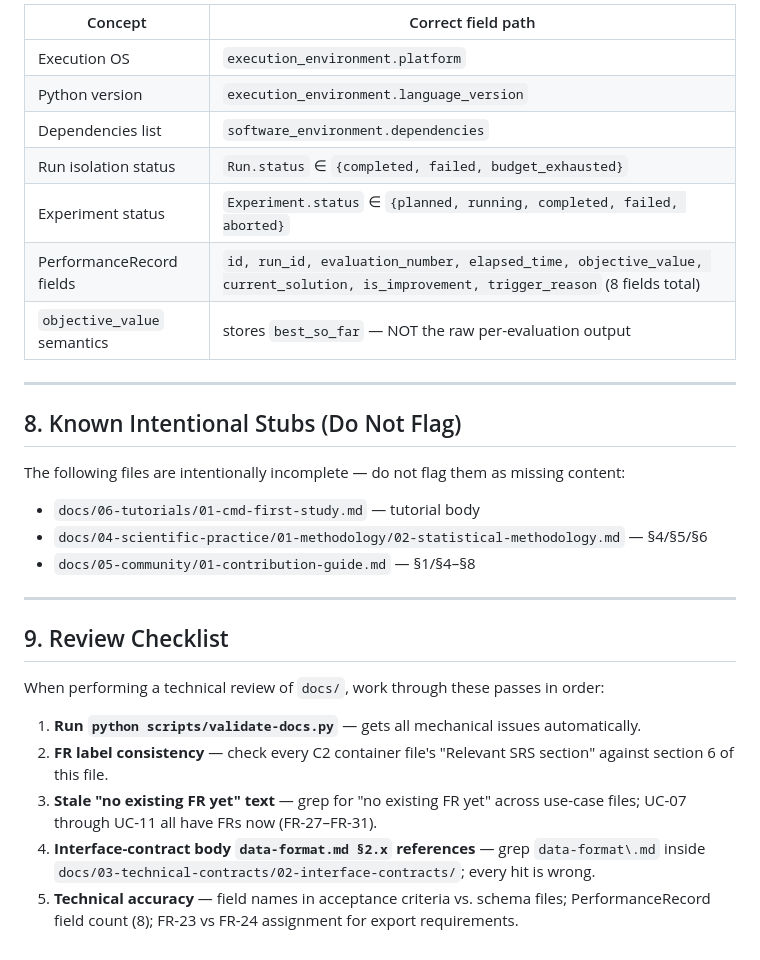
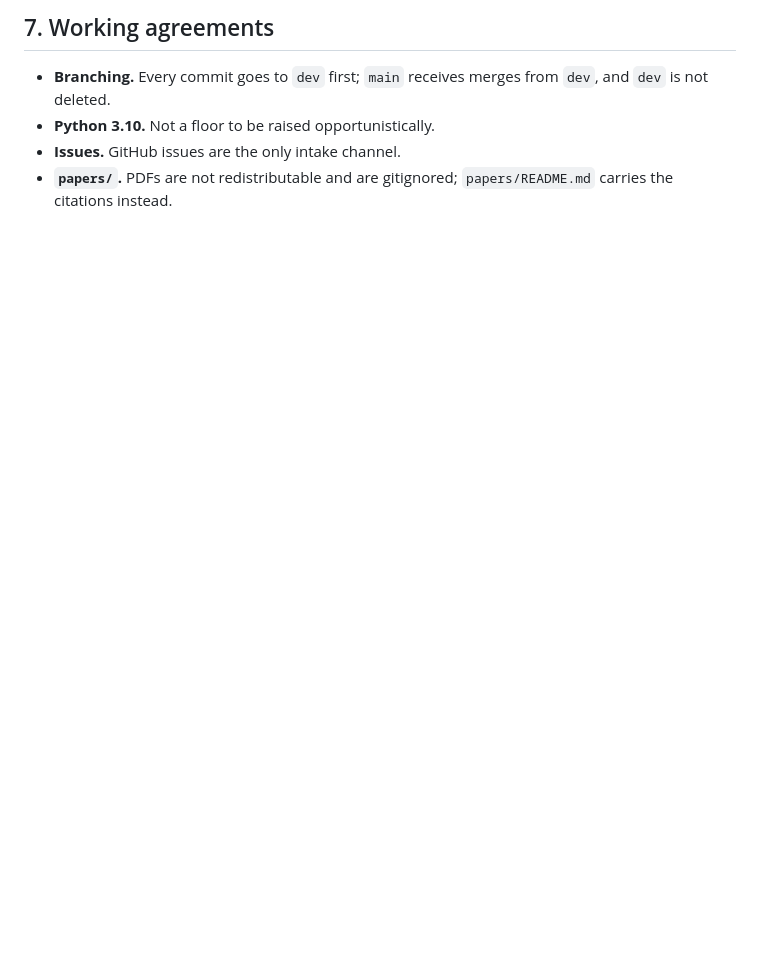
Before and after one commit to jedrzejpolaczek/aviarium.corvidae.corvus_corone, a Markdown page: CLAUDE.md, the part around one of its changes. Rendered like a GitHub page; blank space fills up the shorter version.

```diff
--- a/CLAUDE.md
+++ b/CLAUDE.md
@@ -132,32 +87,9 @@ or interface documentation:
 
-| Concept | Correct field path |
-|---|---|
-| Execution OS | `execution_environment.platform` |
-| Python version | `execution_environment.language_version` |
-| Dependencies list | `software_environment.dependencies` |
-| Run isolation status | `Run.status` ∈ `{completed, failed, budget_exhausted}` |
-| Experiment status | `Experiment.status` ∈ `{planned, running, completed, failed, aborted}` |
-| PerformanceRecord fields | `id, run_id, evaluation_number, elapsed_time, objective_value, current_solution, is_improvement, trigger_reason` (8 fields total) |
-| `objective_value` semantics | stores `best_so_far` — NOT the raw per-evaluation output |
+## 7. Working agreements
 
----
-
-## 8. Known Intentional Stubs (Do Not Flag)
-
-The following files are intentionally incomplete — do not flag them as missing content:
-
-- `docs/06-tutorials/01-cmd-first-study.md` — tutorial body
-- `docs/04-scientific-practice/01-methodology/02-statistical-methodology.md` — §4/§5/§6
-- `docs/05-community/01-contribution-guide.md` — §1/§4–§8
-
----
-
-## 9. Review Checklist
-
-When performing a technical review of `docs/`, work through these passes in order:
-
-1. **Run `python scripts/validate-docs.py`** — gets all mechanical issues automatically.
-2. **FR label consistency** — check every C2 container file's "Relevant SRS section" against section 6 of this file.
-3. **Stale "no existing FR yet" text** — grep for "no existing FR yet" across use-case files; UC-07 through UC-11 all have FRs now (FR-27–FR-31).
-4. **Interface-contract body `data-format.md §2.x` references** — grep `data-format\.md` inside `docs/03-technical-contracts/02-interface-contracts/`; every hit is wrong.
-5. **Technical accuracy** — field names in acceptance criteria vs. schema files; PerformanceRecord field count (8); FR-23 vs FR-24 assignment for export requirements.
+- **Branching.** Every commit goes to `dev` first; `main` receives merges from `dev`,
+  and `dev` is not deleted.
+- **Python 3.10.** Not a floor to be raised opportunistically.
+- **Issues.** GitHub issues are the only intake channel.
+- **`papers/`.** PDFs are not redistributable and are gitignored; `papers/README.md`
+  carries the citations instead.
```
Also changed, not shown: other parts of CLAUDE.md (+59 -104 lines).
